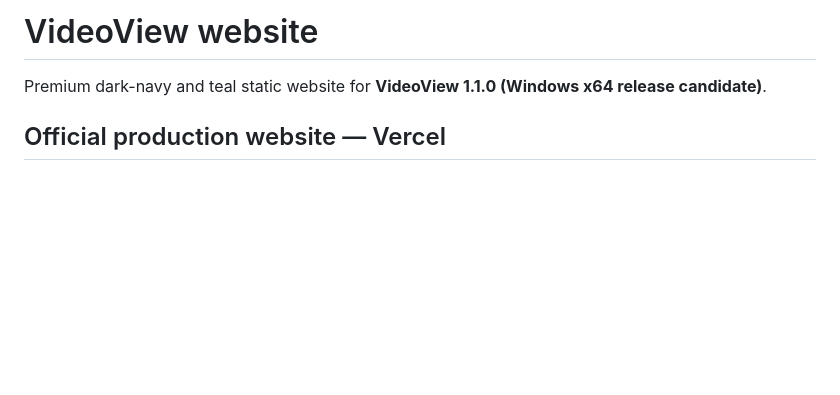
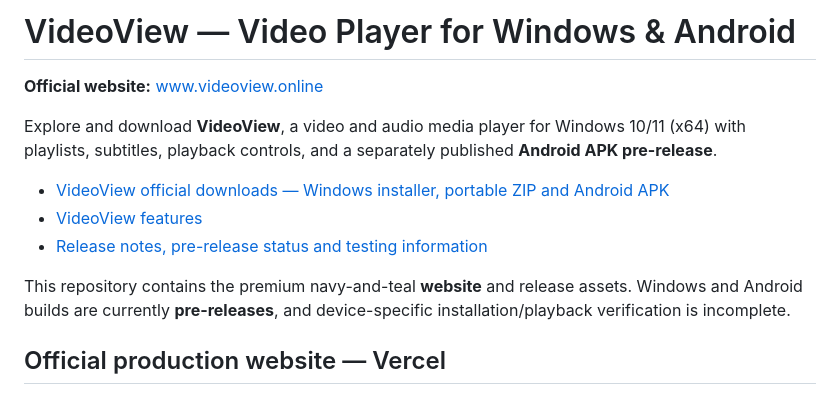
Before and after one commit to premangshumal-cyber/VideoView-Website, a Markdown page: README.md, the part around the change. Drawn GitHub-style; blank space fills up the shorter version.

Commit message:
Improve repository landing page and official VideoView discovery links

```diff
--- a/README.md
+++ b/README.md
@@ -1,5 +1,14 @@
-# VideoView website
-Premium dark-navy and teal static website for **VideoView 1.1.0 (Windows x64 release candidate)**.
+# VideoView — Video Player for Windows & Android
+
+**Official website:** [www.videoview.online](https://www.videoview.online/)
+
+Explore and download **VideoView**, a video and audio media player for Windows 10/11 (x64) with playlists, subtitles, playback controls, and a separately published **Android APK pre-release**.
+
+- [VideoView official downloads — Windows installer, portable ZIP and Android APK](https://www.videoview.online/downloads.html)
+- [VideoView features](https://www.videoview.online/features.html)
+- [Release notes, pre-release status and testing information](https://www.videoview.online/release-notes.html)
+
+This repository contains the premium navy-and-teal **website** and release assets. Windows and Android builds are currently **pre-releases**, and device-specific installation/playback verification is incomplete.
 
 ## Official production website — Vercel
 
```
